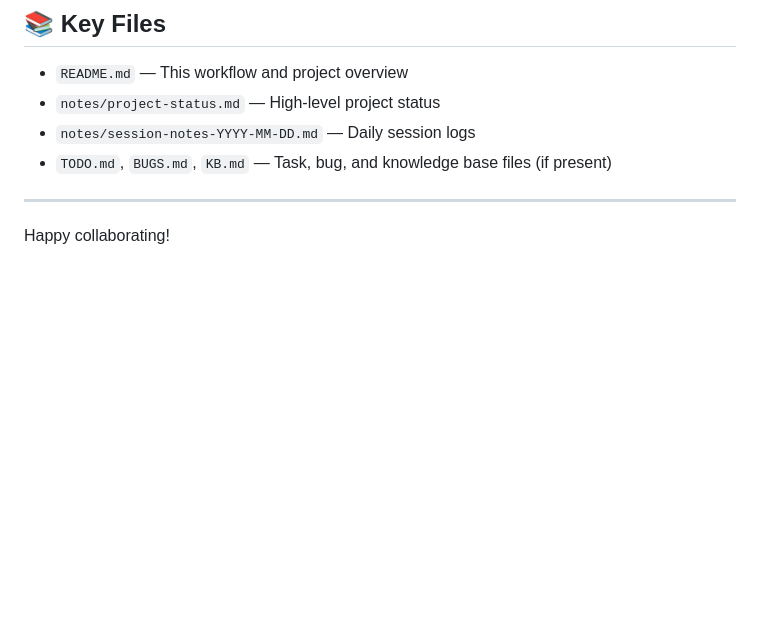
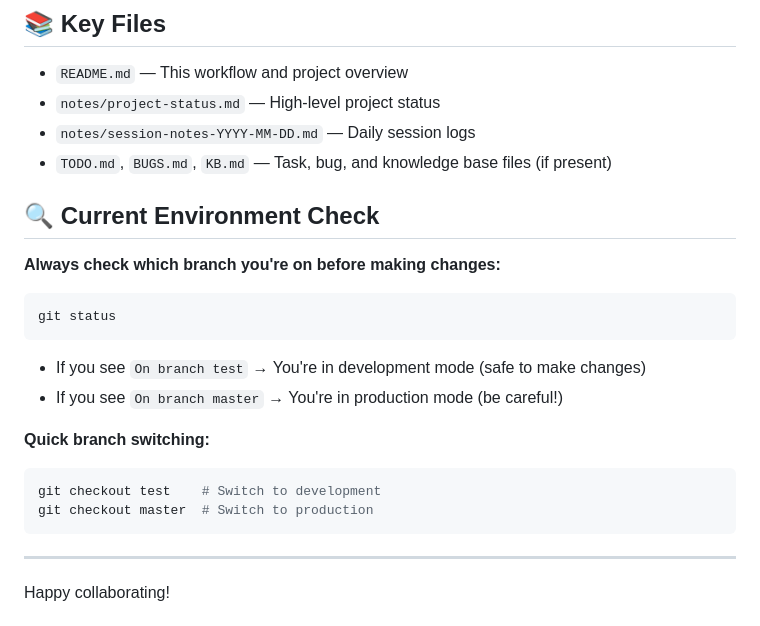
Before and after one commit to mouplandsnavhda/mouplandsnavhda.github.io, a Markdown page: README.md, the part around one of its changes. GitHub-like rendering; blank space fills up the shorter version.

````diff
--- a/README.md
+++ b/README.md
@@ -63,6 +63,23 @@ This project uses a structured workflow to ensure quality, documentation, and sm
 - `notes/session-notes-YYYY-MM-DD.md` — Daily session logs
 - `TODO.md`, `BUGS.md`, `KB.md` — Task, bug, and knowledge base files (if present)
 
+## 🔍 **Current Environment Check**
+
+**Always check which branch you're on before making changes:**
+
+```bash
+git status
+```
+
+- If you see `On branch test` → You're in development mode (safe to make changes)
+- If you see `On branch master` → You're in production mode (be careful!)
+
+**Quick branch switching:**
+```bash
+git checkout test    # Switch to development
+git checkout master  # Switch to production
+```
+
 ---
 
 Happy collaborating!
````
Also changed, not shown: other parts of README.md (+70 -11 lines).
